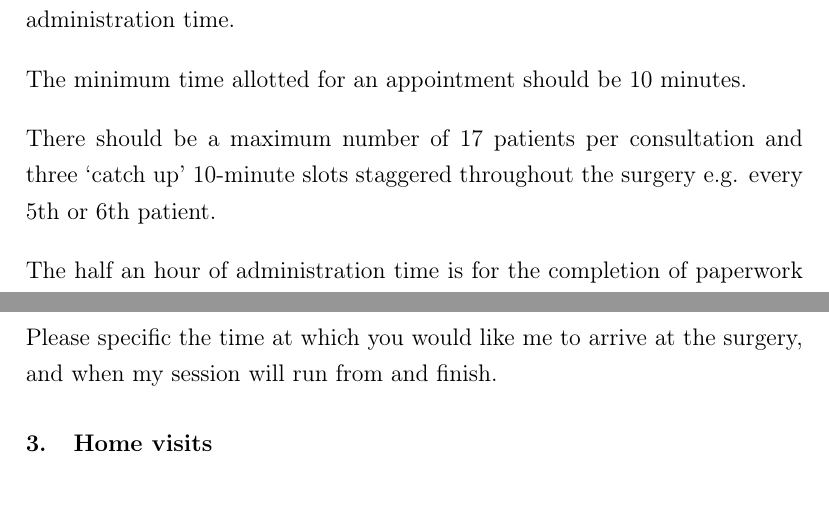
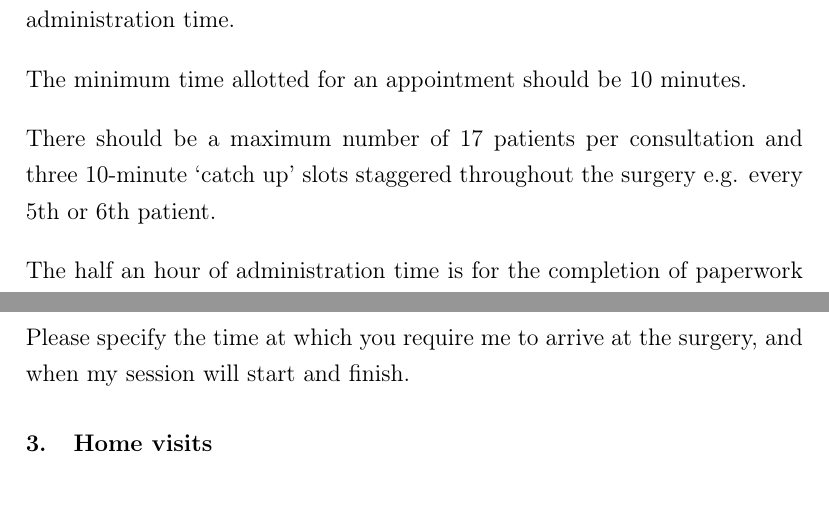
Before and after one commit to clormor/hannah-locum, a LaTeX document (locum-terms-and-conditions.tex): two parts of pages 1 and 2 of 2, joined at a grey line, cut so that both start at the same text. Compiled offline with pdfLaTeX.

Commit message:
minor grammatical corrections

```diff
--- a/locum-terms-and-conditions.tex
+++ b/locum-terms-and-conditions.tex
@@ -37,7 +37,7 @@ This should breakdown into 3.5 hours of clinical consulting time (which can be f
 
 The minimum time allotted for an appointment should be 10 minutes.
 
-There should be a maximum number of 17 patients per consultation and three ‘catch up’ 10-minute slots staggered throughout the surgery e.g. every 5th or 6th patient.
+There should be a maximum number of 17 patients per consultation and three 10-minute ‘catch up’ slots staggered throughout the surgery e.g. every 5th or 6th patient.
 
 The half an hour of administration time is for the completion of paperwork generated from the surgery, or to allow for any over-running of the surgery.
 
@@ -47,7 +47,7 @@ If you require me to help with any other paperwork (including correspondence, pr
 
 Please specify the type of session to be covered (normal surgery, home visits or on-call).
 
-Please specific the time at which you would like me to arrive at the surgery, and when my session will run from and finish.
+Please specify the time at which you require me to arrive at the surgery, and when my session will start and finish.
 
 \section{Home visits}
 
```
